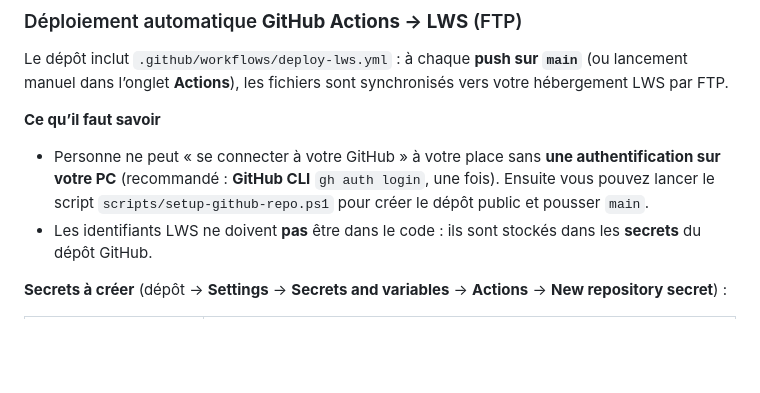
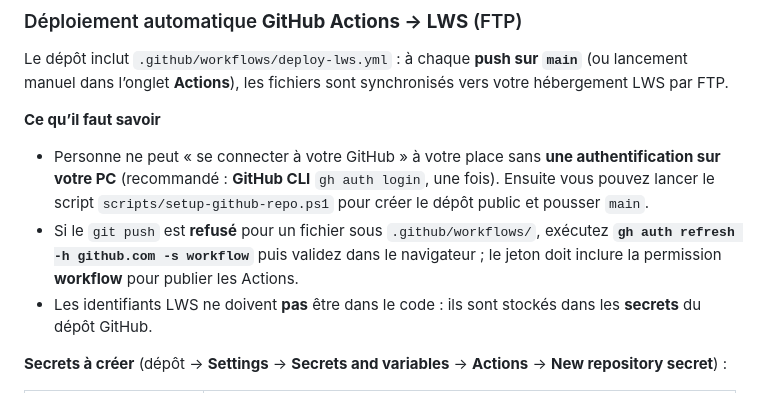
Before and after one commit to rdahani/taskflow, a Markdown page: DEPLOY.md, the part around the change. Drawn GitHub-style; blank space fills up the shorter version.

Commit message:
DEPLOY: scope workflow GitHub pour pousser les Actions
Made-with: Cursor

```diff
--- a/DEPLOY.md
+++ b/DEPLOY.md
@@ -193,6 +193,7 @@ Le dépôt inclut `.github/workflows/deploy-lws.yml` : à chaque **push sur `mai
 **Ce qu’il faut savoir**
 
 - Personne ne peut « se connecter à votre GitHub » à votre place sans **une authentification sur votre PC** (recommandé : **GitHub CLI** `gh auth login`, une fois). Ensuite vous pouvez lancer le script `scripts/setup-github-repo.ps1` pour créer le dépôt public et pousser `main`.
+- Si le `git push` est **refusé** pour un fichier sous `.github/workflows/`, exécutez **`gh auth refresh -h github.com -s workflow`** puis validez dans le navigateur ; le jeton doit inclure la permission **workflow** pour publier les Actions.
 - Les identifiants LWS ne doivent **pas** être dans le code : ils sont stockés dans les **secrets** du dépôt GitHub.
 
 **Secrets à créer** (dépôt → **Settings** → **Secrets and variables** → **Actions** → **New repository secret**) :
```
